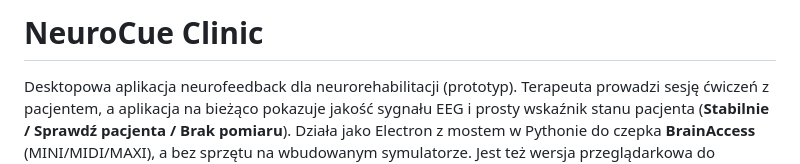
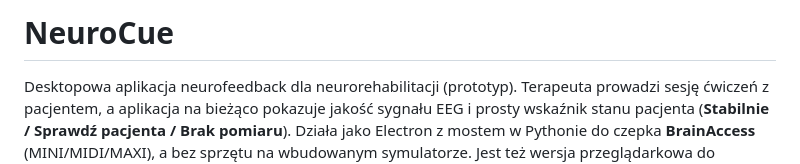
Before and after one commit to KN-Neuron/NeuroCue, a Markdown page: README.md, the part around the change. Drawn GitHub-style.

Commit message:
Revise README for NeuroCue project
Updated project name and description in README.

```diff
--- a/README.md
+++ b/README.md
@@ -1,4 +1,4 @@
-# NeuroCue Clinic
+# NeuroCue
 
 Desktopowa aplikacja neurofeedback dla neurorehabilitacji (prototyp). Terapeuta prowadzi sesję ćwiczeń z pacjentem,
 a aplikacja na bieżąco pokazuje jakość sygnału EEG i prosty wskaźnik stanu pacjenta (**Stabilnie / Sprawdź pacjenta / Brak pomiaru**).
```
